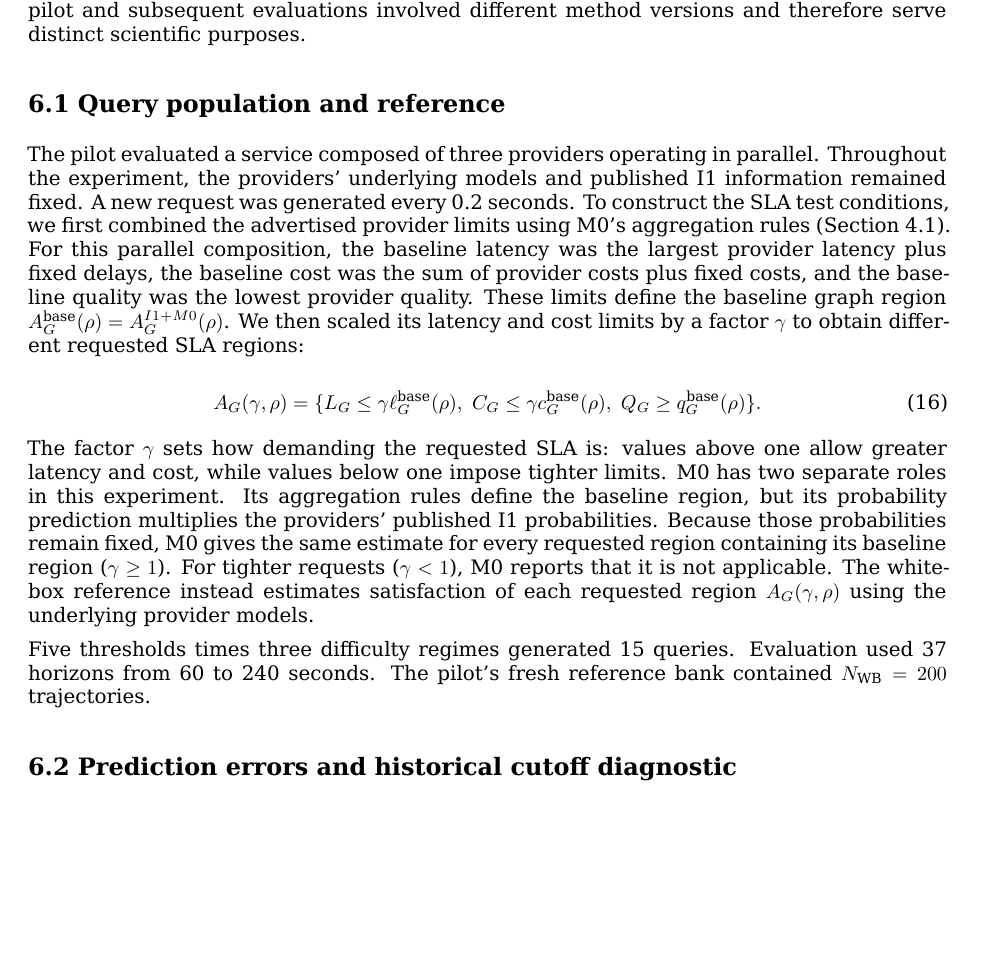
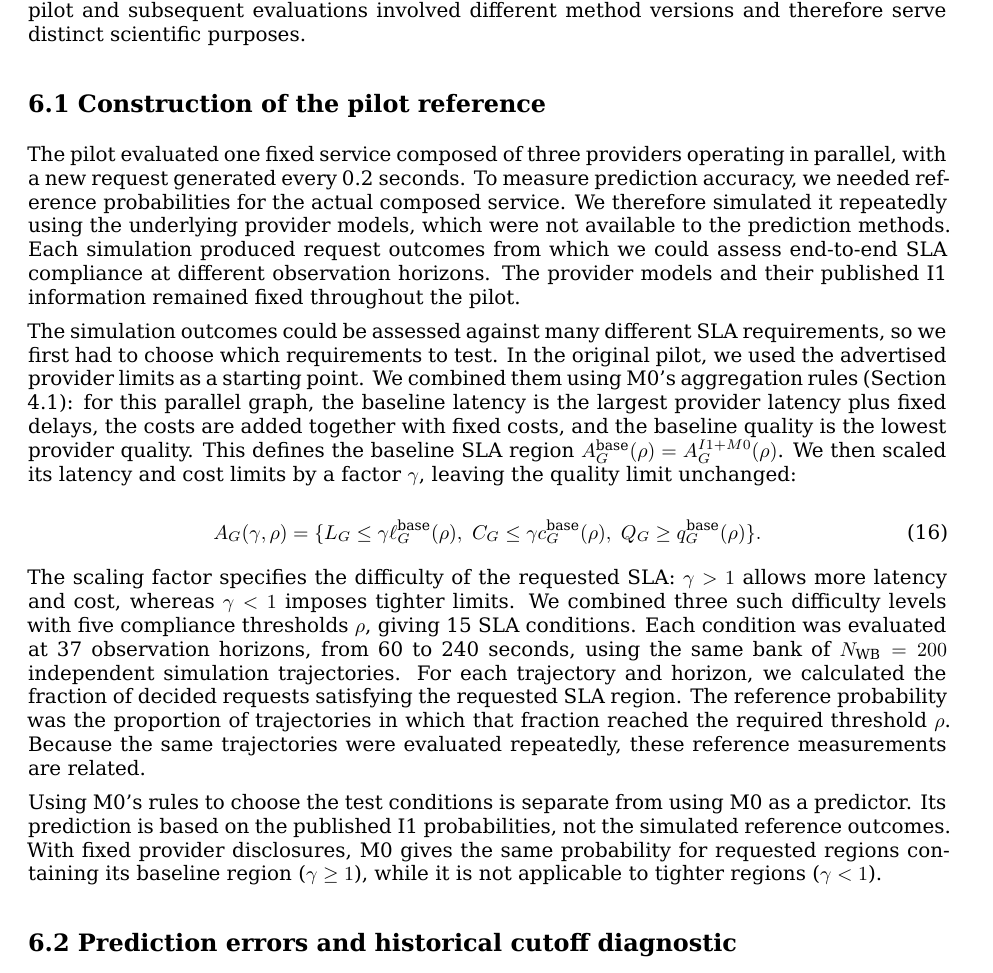
Before and after one commit to ildefons/praise-cao-sim, a LaTeX document (first_science/b1/report/overleaf/main.tex): part of page 14 of 30, cut so that both start at the same text, the shorter picture padded with empty space. Compiled offline with XeLaTeX.

Commit message:
Synchronize reader-first pilot reference narrative in LaTeX

```diff
--- a/first_science/b1/report/overleaf/main.tex
+++ b/first_science/b1/report/overleaf/main.tex
@@ -403,9 +403,11 @@ The methods and procedures also changed during development. Provider-model recon
 
 The controlled pilot (Phase I) provided the first evaluation of the prediction methods using a single provider configuration and composition graph. It established an initial comparison of their prediction accuracy under fixed experimental conditions. The results also motivated the broader evaluation presented in the following section. As detailed in Appendix C, the pilot and subsequent evaluations involved different method versions and therefore serve distinct scientific purposes.
 
-\subsection*{6.1 Query population and reference}
+\subsection*{6.1 Construction of the pilot reference}
 
-The pilot evaluated a service composed of three providers operating in parallel. Throughout the experiment, the providers' underlying models and published I1 information remained fixed. A new request was generated every 0.2 seconds. To construct the SLA test conditions, we first combined the advertised provider limits using M0's aggregation rules (Section 4.1). For this parallel composition, the baseline latency was the largest provider latency plus fixed delays, the baseline cost was the sum of provider costs plus fixed costs, and the baseline quality was the lowest provider quality. These limits define the baseline graph region $A_G^{\rm base}(\rho)=A_G^{I1+M0}(\rho)$. We then scaled its latency and cost limits by a factor $\gamma$ to obtain different requested SLA regions:
+The pilot evaluated one fixed service composed of three providers operating in parallel, with a new request generated every 0.2 seconds. To measure prediction accuracy, we needed reference probabilities for the actual composed service. We therefore simulated it repeatedly using the underlying provider models, which were not available to the prediction methods. Each simulation produced request outcomes from which we could assess end-to-end SLA compliance at different observation horizons. The provider models and their published I1 information remained fixed throughout the pilot.
+
+The simulation outcomes could be assessed against many different SLA requirements, so we first had to choose which requirements to test. In the original pilot, we used the advertised provider limits as a starting point. We combined them using M0's aggregation rules (Section 4.1): for this parallel graph, the baseline latency is the largest provider latency plus fixed delays, the costs are added together with fixed costs, and the baseline quality is the lowest provider quality. This defines the baseline SLA region $A_G^{\rm base}(\rho)=A_G^{I1+M0}(\rho)$. We then scaled its latency and cost limits by a factor $\gamma$, leaving the quality limit unchanged:
 
 \begin{equation*}
 A_G(\gamma,\rho)
@@ -415,9 +417,9 @@ Q_G\ge q_G^{\rm base}(\rho)\}.
 \tag{16}
 \end{equation*}
 
-The factor $\gamma$ sets how demanding the requested SLA is: values above one allow greater latency and cost, while values below one impose tighter limits. M0 has two separate roles in this experiment. Its aggregation rules define the baseline region, but its probability prediction multiplies the providers' published I1 probabilities. Because those probabilities remain fixed, M0 gives the same estimate for every requested region containing its baseline region ($\gamma\ge1$). For tighter requests ($\gamma<1$), M0 reports that it is not applicable. The white-box reference instead estimates satisfaction of each requested region $A_G(\gamma,\rho)$ using the underlying provider models.
+The scaling factor specifies the difficulty of the requested SLA: $\gamma>1$ allows more latency and cost, whereas $\gamma<1$ imposes tighter limits. We combined three such difficulty levels with five compliance thresholds $\rho$, giving 15 SLA conditions. Each condition was evaluated at 37 observation horizons, from 60 to 240 seconds, using the same bank of $N_{\rm WB}=200$ independent simulation trajectories. For each trajectory and horizon, we calculated the fraction of decided requests satisfying the requested SLA region. The reference probability was the proportion of trajectories in which that fraction reached the required threshold $\rho$. Because the same trajectories were evaluated repeatedly, these reference measurements are related.
 
-Five thresholds times three difficulty regimes generated 15 queries. Evaluation used 37 horizons from 60 to 240 seconds. The pilot's fresh reference bank contained $N_{\rm WB}=200$ trajectories.
+Using M0's rules to choose the test conditions is separate from using M0 as a predictor. Its prediction is based on the published I1 probabilities, not the simulated reference outcomes. With fixed provider disclosures, M0 gives the same probability for requested regions containing its baseline region ($\gamma\ge1$), while it is not applicable to tighter regions ($\gamma<1$).
 
 \subsection*{6.2 Prediction errors and historical cutoff diagnostic}
 
```
